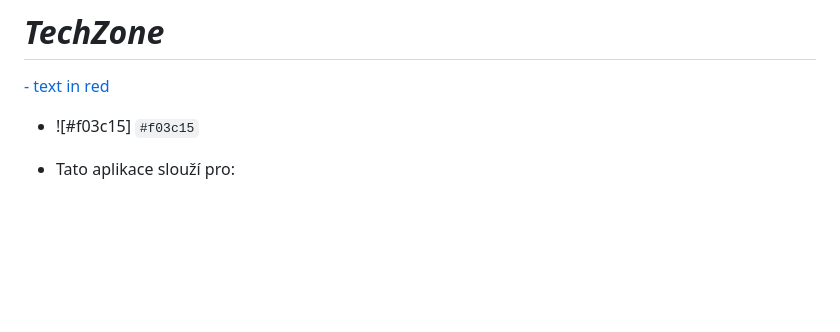
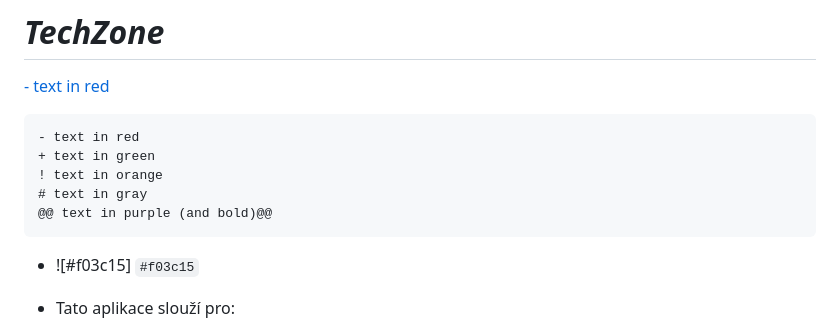
Before and after one commit to tomasnovotnyy/ZaverecnyProjektWA, a Markdown page: README.md, the part around the change. Drawn GitHub-style; blank space fills up the shorter version.

````diff
--- a/README.md
+++ b/README.md
@@ -1,6 +1,13 @@
 # ZaverecnyProjektWA
 # *TechZone*
 [- text in red](https://placehold.it/150/ffffff/ff0000?text=TechZone)
+```diff
+- text in red
++ text in green
+! text in orange
+# text in gray
+@@ text in purple (and bold)@@
+```
 - ![#f03c15] `#f03c15`
 + Tato aplikace slouží pro:
   - Vytvoření svého vlastního stromu, který je poté reprezentován jak v slovně
````
